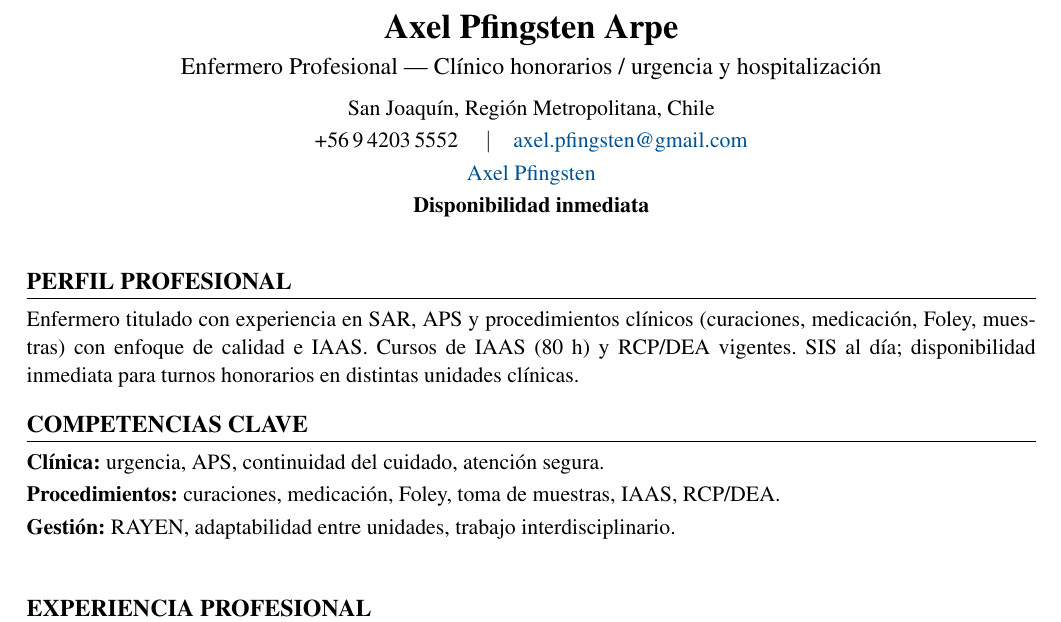
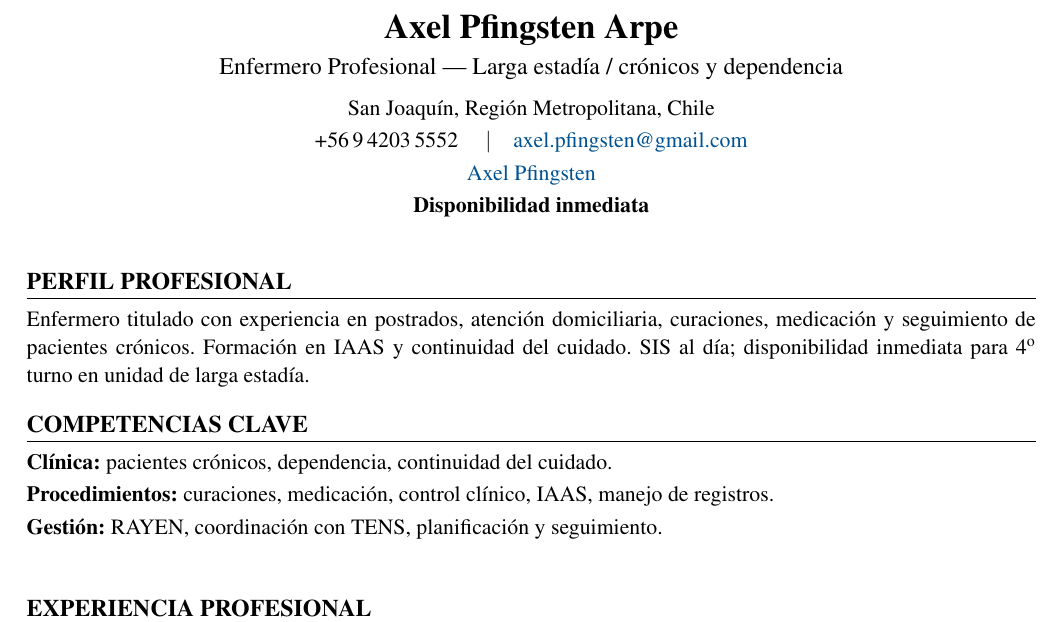
Before and after one commit to guillermoprojaslema/Agarra-la-Pallapp, a LaTeX CV (CV_Axel_Pfingsten_Arpe.tex): part of page 1 of 2, cut so that both start at the same text. Compiled offline with pdfLaTeX.

Commit message:
Adaptar CV Harvard a OF-20260902-04: Enfermera/o Larga Estadía — Estación Central (XinerLink).
Partiendo de CV_Base.docx; perfil y bullets alineados a la oferta.

```diff
--- a/CV_Axel_Pfingsten_Arpe.tex
+++ b/CV_Axel_Pfingsten_Arpe.tex
@@ -20,7 +20,7 @@
   linkcolor=linkblue,
   pdfauthor={Axel Pfingsten Arpe},
   pdftitle={Curriculum Vitae — Axel Pfingsten Arpe},
-  pdfsubject={Enfermero Profesional — Clínico honorarios}
+  pdfsubject={Enfermero Profesional — Larga estadía}
 }
 
 \pagestyle{empty}
@@ -50,7 +50,7 @@
 %========== ENCABEZADO ==========
 \begin{center}
   {\LARGE\bfseries Axel Pfingsten Arpe}\\[4pt]
-  {\large Enfermero Profesional --- Clínico honorarios / urgencia y hospitalización}\\[6pt]
+  {\large Enfermero Profesional --- Larga estadía / crónicos y dependencia}\\[6pt]
   San Joaquín, Región Metropolitana, Chile\\[2pt]
   +56\,9\,4203\,5552 \quad$\vert$\quad
   \href{mailto:axel.pfingsten@gmail.com}{axel.pfingsten@gmail.com}\\[2pt]
@@ -62,13 +62,13 @@
 
 %========== PERFIL ==========
 \section{Perfil profesional}
-Enfermero titulado con experiencia en SAR, APS y procedimientos clínicos (curaciones, medicación, Foley, muestras) con enfoque de calidad e IAAS. Cursos de IAAS (80~h) y RCP/DEA vigentes. SIS al día; disponibilidad inmediata para turnos honorarios en distintas unidades clínicas.
+Enfermero titulado con experiencia en postrados, atención domiciliaria, curaciones, medicación y seguimiento de pacientes crónicos. Formación en IAAS y continuidad del cuidado. SIS al día; disponibilidad inmediata para 4\textsuperscript{o} turno en unidad de larga estadía.
 
 %========== COMPETENCIAS ==========
 \section{Competencias clave}
-\textbf{Clínica:} urgencia, APS, continuidad del cuidado, atención segura.\\[2pt]
-\textbf{Procedimientos:} curaciones, medicación, Foley, toma de muestras, IAAS, RCP/DEA.\\[2pt]
-\textbf{Gestión:} RAYEN, adaptabilidad entre unidades, trabajo interdisciplinario.\\[2pt]
+\textbf{Clínica:} pacientes crónicos, dependencia, continuidad del cuidado.\\[2pt]
+\textbf{Procedimientos:} curaciones, medicación, control clínico, IAAS, manejo de registros.\\[2pt]
+\textbf{Gestión:} RAYEN, coordinación con TENS, planificación y seguimiento.\\[2pt]
 
 
 %========== EXPERIENCIA ==========
```
Also changed, not shown: CV_Axel_Pfingsten_Arpe.pdf.
